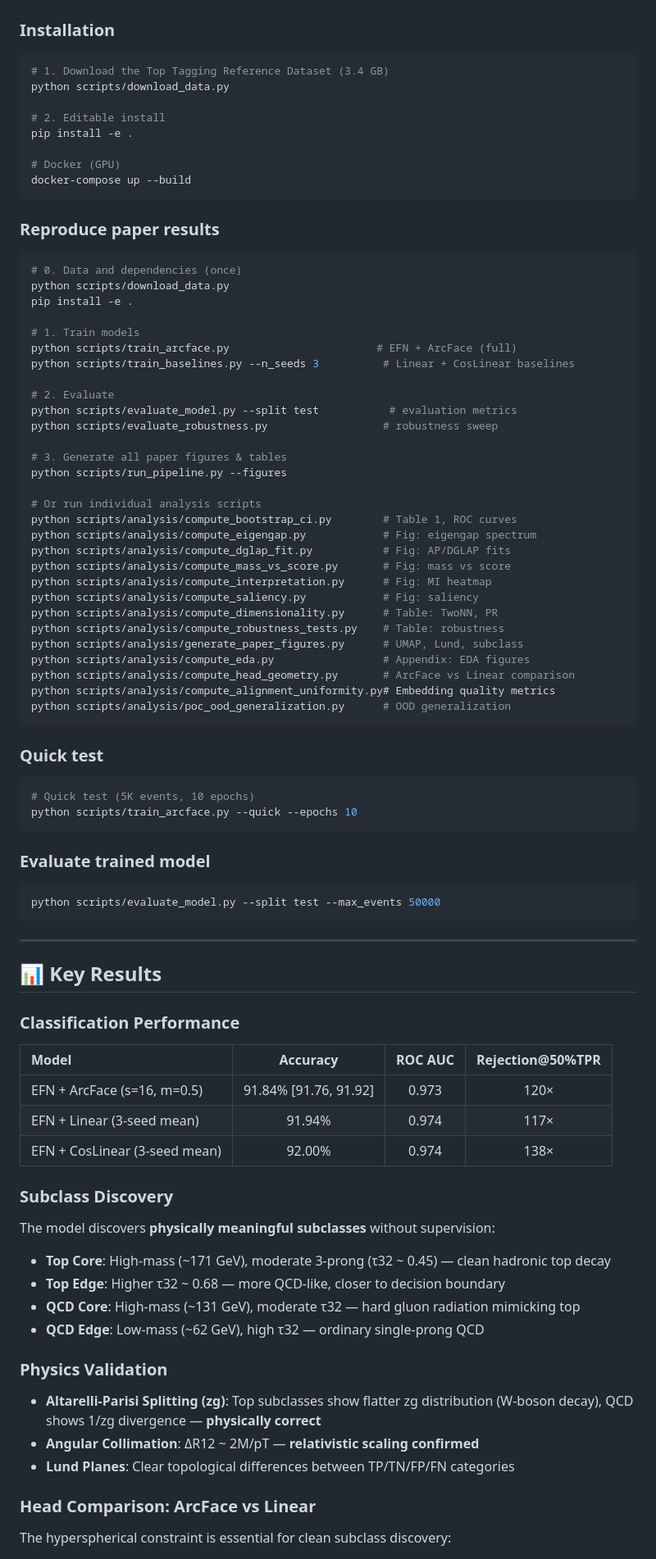
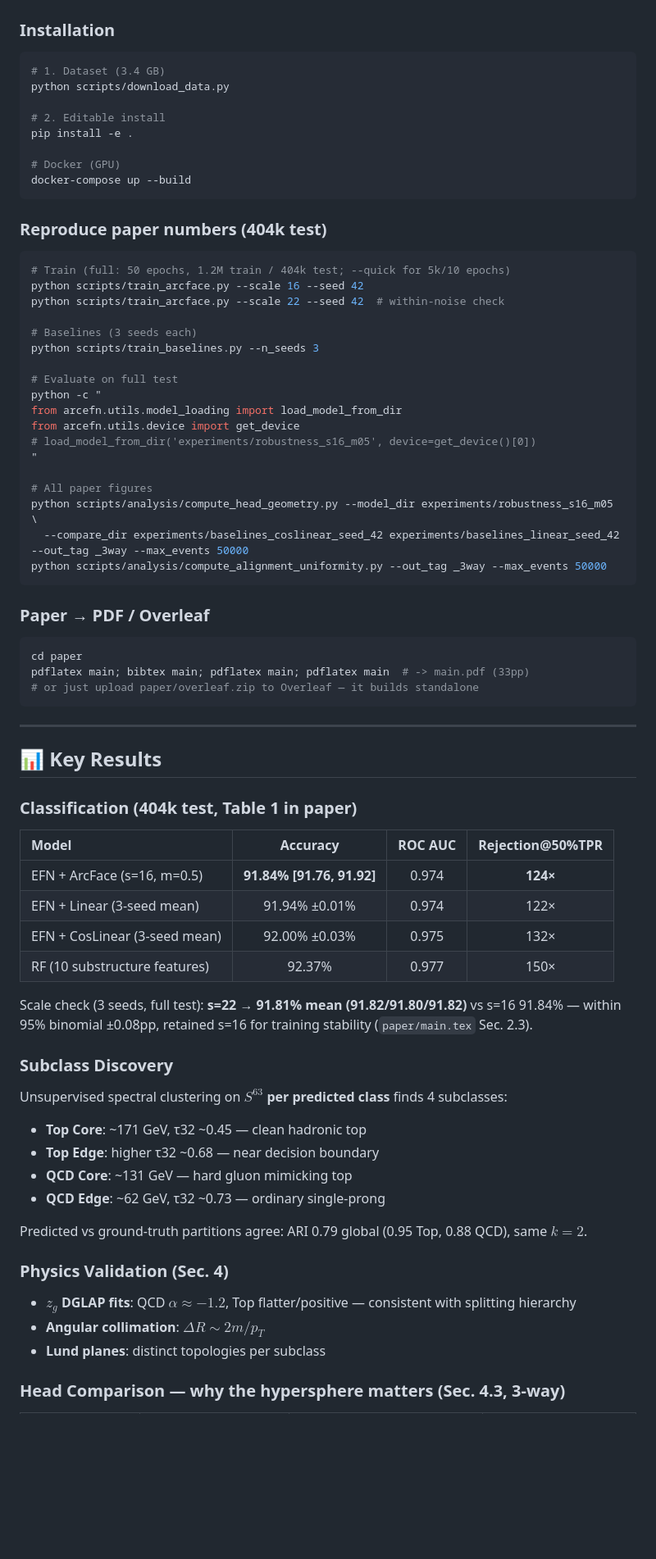
Before and after one commit to thirathep-ph/EFN-ArcFace-Top-Quark-Tagging, a Markdown page: README.md, the part around one of its changes. Shown at 82% size. GitHub-like rendering; blank space fills up the shorter version.

Commit message:
docs(readme): sync with paper — hyperspherical title, 124/122/132 Table1, s22 3-seed 91.81% within CI, 3-way head (ArcFace/CosLinear/Linear) + Overleaf-friendly

````diff
--- a/README.md
+++ b/README.md
@@ -155,7 +89,7 @@ setup.py                            # Editable package install
 ### Installation
 
 ```bash
-# 1. Download the Top Tagging Reference Dataset (3.4 GB)
+# 1. Dataset (3.4 GB)
 python scripts/download_data.py
 
 # 2. Editable install
@@ -165,81 +99,68 @@ pip install -e .
 docker-compose up --build
 ```
 
-### Reproduce paper results
+### Reproduce paper numbers (404k test)
 
 ```bash
-# 0. Data and dependencies (once)
-python scripts/download_data.py
-pip install -e .
+# Train (full: 50 epochs, 1.2M train / 404k test; --quick for 5k/10 epochs)
+python scripts/train_arcface.py --scale 16 --seed 42
+python scripts/train_arcface.py --scale 22 --seed 42  # within-noise check
 
-# 1. Train models
-python scripts/train_arcface.py                       # EFN + ArcFace (full)
-python scripts/train_baselines.py --n_seeds 3          # Linear + CosLinear baselines
+# Baselines (3 seeds each)
+python scripts/train_baselines.py --n_seeds 3
 
-# 2. Evaluate
-python scripts/evaluate_model.py --split test           # evaluation metrics
-python scripts/evaluate_robustness.py                  # robustness sweep
+# Evaluate on full test
+python -c "
+from arcefn.utils.model_loading import load_model_from_dir
+from arcefn.utils.device import get_device
+# load_model_from_dir('experiments/robustness_s16_m05', device=get_device()[0])
+"
 
-# 3. Generate all paper figures & tables
-python scripts/run_pipeline.py --figures
-
-# Or run individual analysis scripts
-python scripts/analysis/compute_bootstrap_ci.py        # Table 1, ROC curves
-python scripts/analysis/compute_eigengap.py            # Fig: eigengap spectrum
-python scripts/analysis/compute_dglap_fit.py           # Fig: AP/DGLAP fits
-python scripts/analysis/compute_mass_vs_score.py       # Fig: mass vs score
-python scripts/analysis/compute_interpretation.py      # Fig: MI heatmap
-python scripts/analysis/compute_saliency.py            # Fig: saliency
-python scripts/analysis/compute_dimensionality.py      # Table: TwoNN, PR
-python scripts/analysis/compute_robustness_tests.py    # Table: robustness
-python scripts/analysis/generate_paper_figures.py      # UMAP, Lund, subclass
-python scripts/analysis/compute_eda.py                 # Appendix: EDA figures
-python scripts/analysis/compute_head_geometry.py       # ArcFace vs Linear comparison
-python scripts/analysis/compute_alignment_uniformity.py# Embedding quality metrics
-python scripts/analysis/poc_ood_generalization.py      # OOD generalization
+# All paper figures
+python scripts/analysis/compute_head_geometry.py --model_dir experiments/robustness_s16_m05 \
+  --compare_dir experiments/baselines_coslinear_seed_42 experiments/baselines_linear_seed_42 --out_tag _3way --max_events 50000
+python scripts/analysis/compute_alignment_uniformity.py --out_tag _3way --max_events 50000
 ```
 
-### Quick test
+### Paper → PDF / Overleaf
 
 ```bash
-# Quick test (5K events, 10 epochs)
-python scripts/train_arcface.py --quick --epochs 10
-```
-
-### Evaluate trained model
-
-```bash
-python scripts/evaluate_model.py --split test --max_events 50000
+cd paper
+pdflatex main; bibtex main; pdflatex main; pdflatex main  # -> main.pdf (33pp)
+# or just upload paper/overleaf.zip to Overleaf — it builds standalone
 ```
 
 ---
 
 ## 📊 Key Results
 
-### Classification Performance
+### Classification (404k test, Table 1 in paper)
 
 | Model | Accuracy | ROC AUC | Rejection@50%TPR |
 |:------|:--------:|:-------:|:----------------:|
-| EFN + ArcFace (s=16, m=0.5) | 91.84% [91.76, 91.92] | 0.973 | 120× |
-| EFN + Linear (3-seed mean) | 91.94% | 0.974 | 117× |
-| EFN + CosLinear (3-seed mean) | 92.00% | 0.974 | 138× |
+| EFN + ArcFace (s=16, m=0.5) | **91.84% [91.76, 91.92]** | 0.974 | **124×** |
+| EFN + Linear (3-seed mean) | 91.94% ±0.01% | 0.974 | 122× |
+| EFN + CosLinear (3-seed mean) | 92.00% ±0.03% | 0.975 | 132× |
+| RF (10 substructure features) | 92.37% | 0.977 | 150× |
+
+Scale check (3 seeds, full test): **s=22 → 91.81% mean (91.82/91.80/91.82)** vs s=16 91.84% — within 95% binomial ±0.08pp, retained s=16 for training stability (`paper/main.tex` Sec. 2.3).
 
 ### Subclass Discovery
 
-The model discovers **physically meaningful subclasses** without supervision:
+Unsupervised spectral clustering on $S^{63}$ **per predicted class** finds 4 subclasses:
 
-- **Top Core**: High-mass (~171 GeV), moderate 3-prong (τ32 ~ 0.45) — clean hadronic top decay
-- **Top Edge**: Higher τ32 ~ 0.68 — more QCD-like, closer to decision boundary
-- **QCD Core**: High-mass (~131 GeV), moderate τ32 — hard gluon radiation mimicking top
-- **QCD Edge**: Low-mass (~62 GeV), high τ32 — ordinary single-prong QCD
+- **Top Core**: ~171 GeV, τ32 ~0.45 — clean hadronic top
+- **Top Edge**: higher τ32 ~0.68 — near decision boundary
+- **QCD Core**: ~131 GeV — hard gluon mimicking top
+- **QCD Edge**: ~62 GeV, τ32 ~0.73 — ordinary single-prong
 
-### Physics Validation
+Predicted vs ground-truth partitions agree: ARI 0.79 global (0.95 Top, 0.88 QCD), same $k=2$.
 
-- **Altarelli-Parisi Splitting (zg)**: Top subclasses show flatter zg distribution (W-boson decay), QCD shows 1/zg divergence — **physically correct**
-- **Angular Collimation**: ΔR12 ~ 2M/pT — **relativistic scaling confirmed**
-- **Lund Planes**: Clear topological differences between TP/TN/FP/FN categories
+### Physics Validation (Sec. 4)
 
-### Head Comparison: ArcFace vs Linear
+- **$z_g$ DGLAP fits**: QCD $\alpha \approx -1.2$, Top flatter/positive — consistent with splitting hierarchy
+- **Angular collimation**: $\Delta R \sim 2m/p_T$
+- **Lund planes**: distinct topologies per subclass
 
-The hyperspherical constraint is essential for clean subclass discovery:
+### Head Comparison — why the hypersphere matters (Sec. 4.3, 3-way)
 
````
Also changed, not shown: other parts of README.md (+65 -136 lines).
